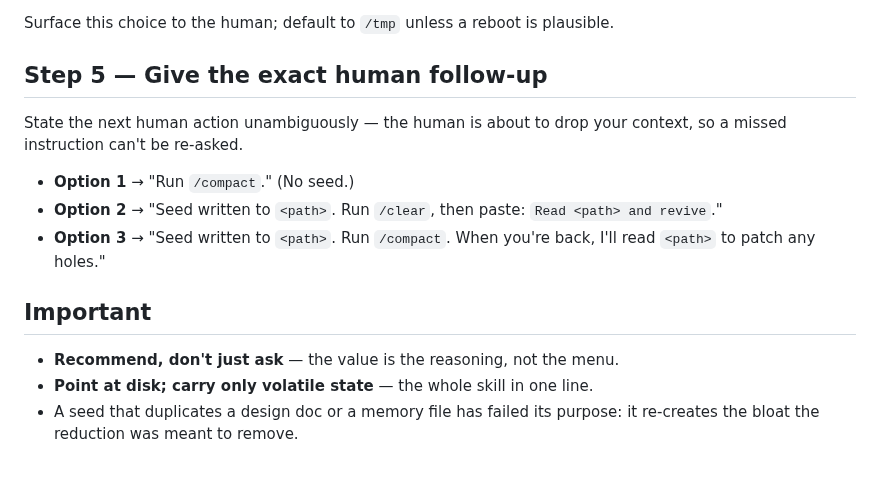
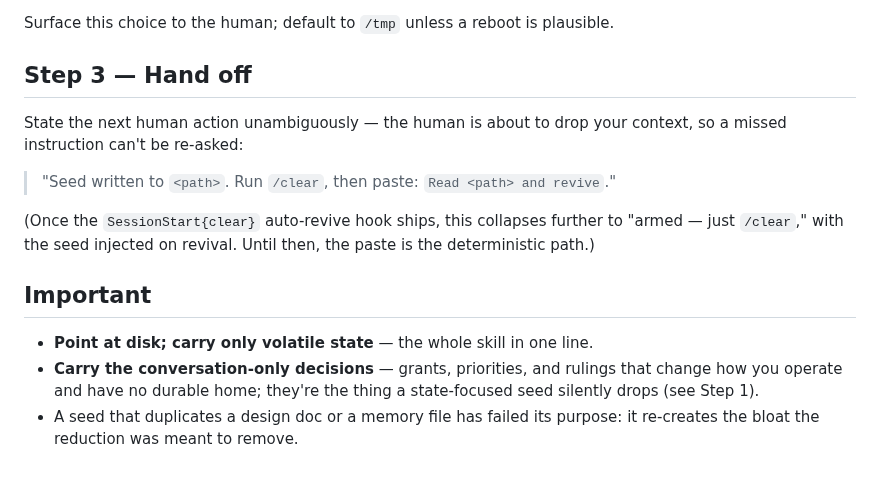
Before and after one commit to Wave-Engineering/claudecode-workflow, a Markdown page: skills/reseed/SKILL.md, the part around one of its changes. Rendered like a GitHub page.

```diff
--- a/skills/reseed/SKILL.md
+++ b/skills/reseed/SKILL.md
@@ -91,20 +74,22 @@ same-session readback, but a seed lost to a reboot leaves no revival path.
 
 Surface this choice to the human; default to `/tmp` unless a reboot is plausible.
 
-## Step 5 — Give the exact human follow-up
+## Step 3 — Hand off
 
 State the next human action unambiguously — the human is about to drop your
-context, so a missed instruction can't be re-asked.
+context, so a missed instruction can't be re-asked:
 
-- **Option 1** → "Run `/compact`." (No seed.)
-- **Option 2** → "Seed written to `<path>`. Run `/clear`, then paste:
-  `Read <path> and revive`."
-- **Option 3** → "Seed written to `<path>`. Run `/compact`. When you're back,
-  I'll read `<path>` to patch any holes."
+> "Seed written to `<path>`. Run `/clear`, then paste: `Read <path> and revive`."
+
+(Once the `SessionStart{clear}` auto-revive hook ships, this collapses further to
+"armed — just `/clear`," with the seed injected on revival. Until then, the paste
+is the deterministic path.)
 
 ## Important
 
-- **Recommend, don't just ask** — the value is the reasoning, not the menu.
 - **Point at disk; carry only volatile state** — the whole skill in one line.
+- **Carry the conversation-only decisions** — grants, priorities, and rulings that
+  change how you operate and have no durable home; they're the thing a state-focused
+  seed silently drops (see Step 1).
 - A seed that duplicates a design doc or a memory file has failed its purpose:
   it re-creates the bloat the reduction was meant to remove.
```
Also changed, not shown: other parts of skills/reseed/SKILL.md (+25 -42 lines).
